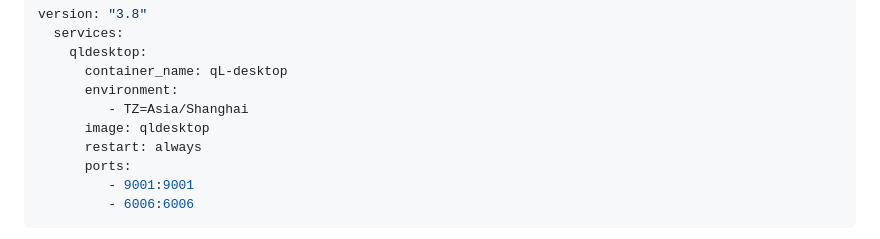
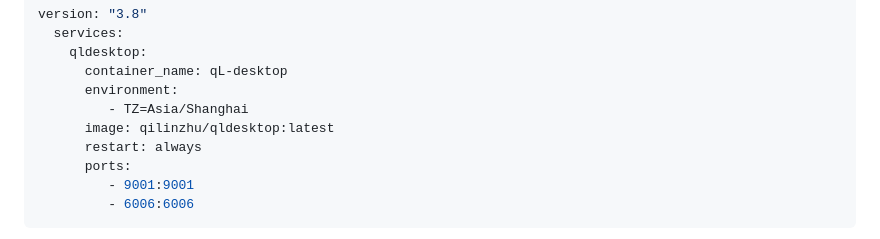
Before and after one commit to linzxcw/qL-desktop, a Markdown page: README.md, the part around the change. Drawn GitHub-style.

```diff
--- a/README.md
+++ b/README.md
@@ -32,7 +32,7 @@ version: "3.8"
       container_name: qL-desktop
       environment:
          - TZ=Asia/Shanghai
-      image: qldesktop
+      image: qilinzhu/qldesktop:latest
       restart: always
       ports:
          - 9001:9001
```
